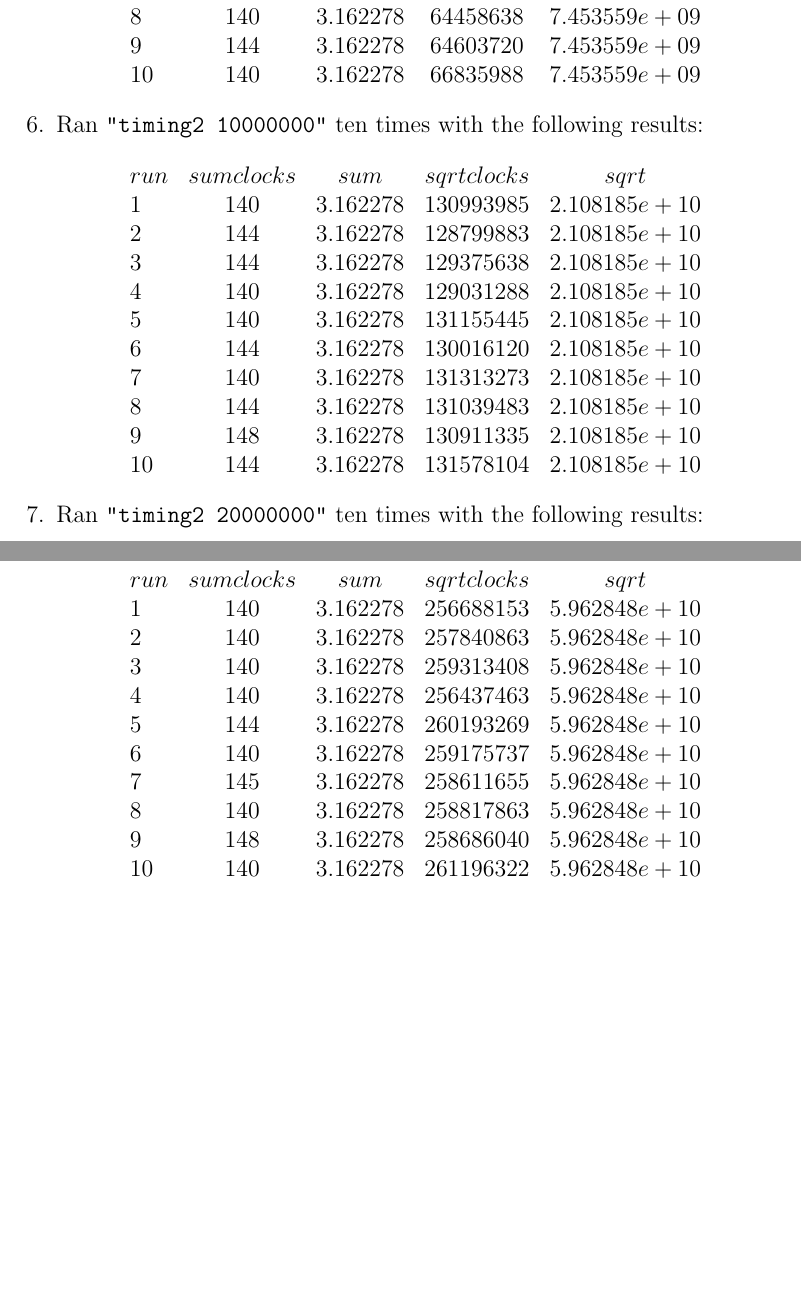
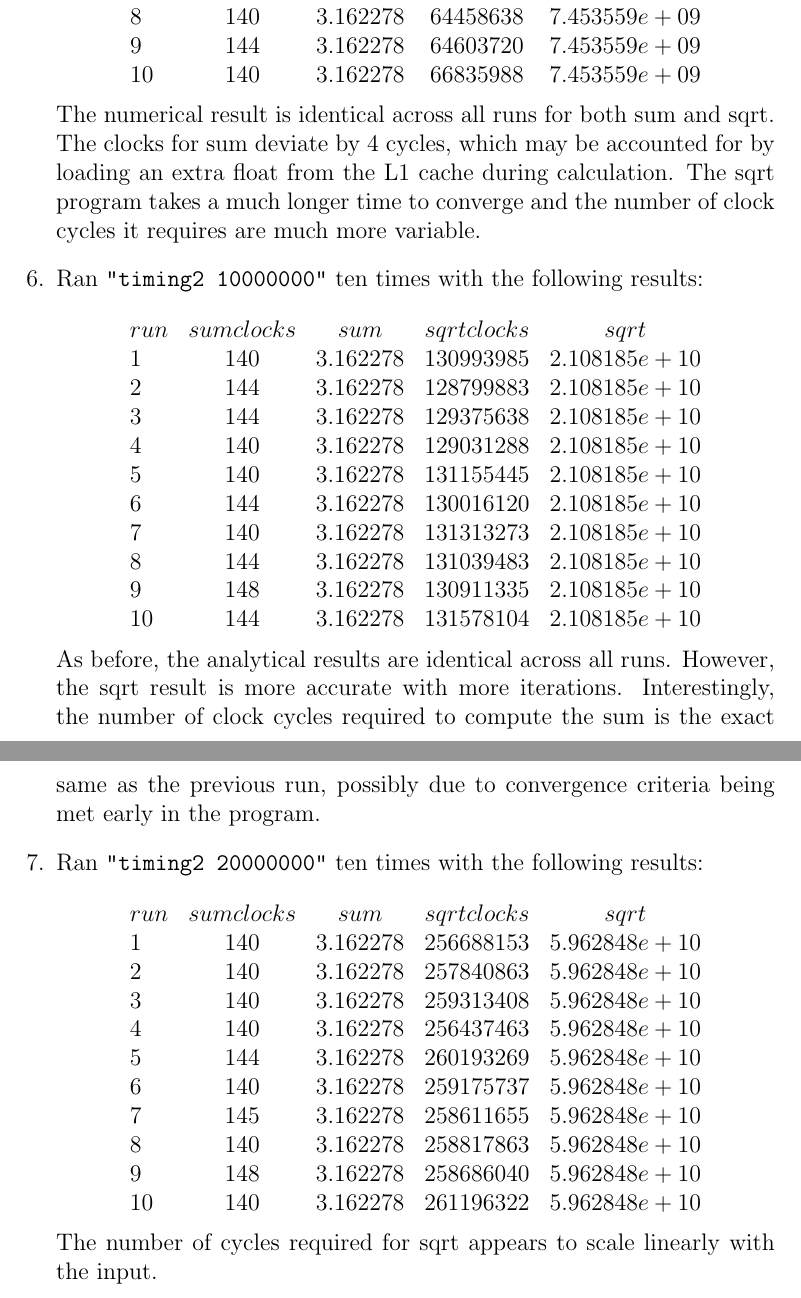
Before and after one commit to auzbuzzard/ECS230, a LaTeX problem sheet (hw2/hw2.tex): two parts of pages 4 and 5 of 5, joined at a grey line, cut so that both start at the same text, the shorter picture padded with empty space. Compiled offline with pdfLaTeX; a LaTeX package or settings file that is missing is left out.

Commit message:
finished writeup and corrected error in proof

```diff
--- a/hw2/hw2.tex
+++ b/hw2/hw2.tex
@@ -179,6 +180,11 @@ $$
             10 & 140 & 3.162278 & 66835988 & 7.453559e+09
         \end{array}
         $$
+        The numerical result is identical across all runs for both sum and sqrt.
+        The clocks for sum deviate by 4 cycles, which may be accounted for by
+        loading an extra float from the L1 cache during calculation. The sqrt
+        program takes a much longer time to converge and the number of clock
+        cycles it requires are much more variable.
 
     \item Ran \texttt{"timing2 10000000"} ten times with the following
         results:\\
@@ -197,6 +203,11 @@ $$
             10 & 144 & 3.162278 & 131578104 & 2.108185e+10
         \end{array}
         $$
+        As before, the analytical results are identical across all runs.
+        However, the sqrt result is more accurate with more iterations.
+        Interestingly, the number of clock cycles required to compute the sum is
+        the exact same as the previous run, possibly due to convergence criteria
+        being met early in the program.
 
     \item Ran \texttt{"timing2 20000000"} ten times with the following
         results:\\
@@ -215,6 +226,9 @@ $$
             10 & 140 & 3.162278 & 261196322 & 5.962848e+10
         \end{array}
         $$
+        The number of cycles required for sqrt appears to scale linearly with
+        the input.
+
 \end{enumerate}
 
 %% END MAIN
```
Also changed, not shown: hw2/hw2.tex (7 more changed lines).
